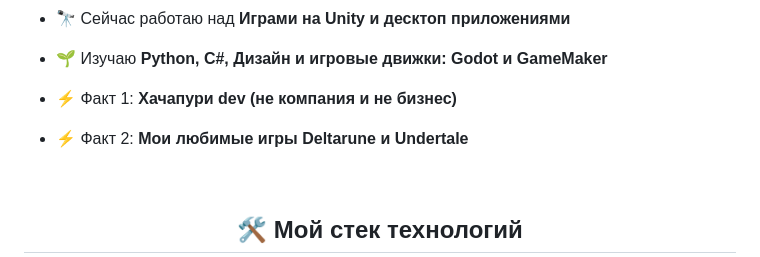
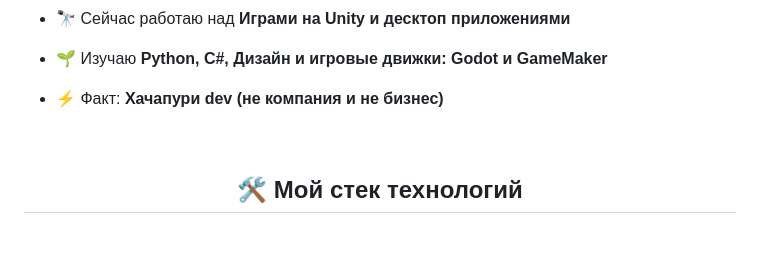
Before and after one commit to xachapyri-dev/xachapyri-dev, a Markdown page: README.md, the part around the change. Rendered like a GitHub page; blank space fills up the shorter version.

```diff
--- a/README.md
+++ b/README.md
@@ -17,9 +17,7 @@
 
 - 🌱 Изучаю **Python, C#, Дизайн и игровые движки: Godot и GameMaker**
 
-- ⚡ Факт 1: **Хачапури dev (не компания и не бизнес)**
-
-- ⚡ Факт 2: **Мои любимые игры Deltarune и Undertale**
+- ⚡ Факт: **Хачапури dev (не компания и не бизнес)**
 
 <br>
 
```
